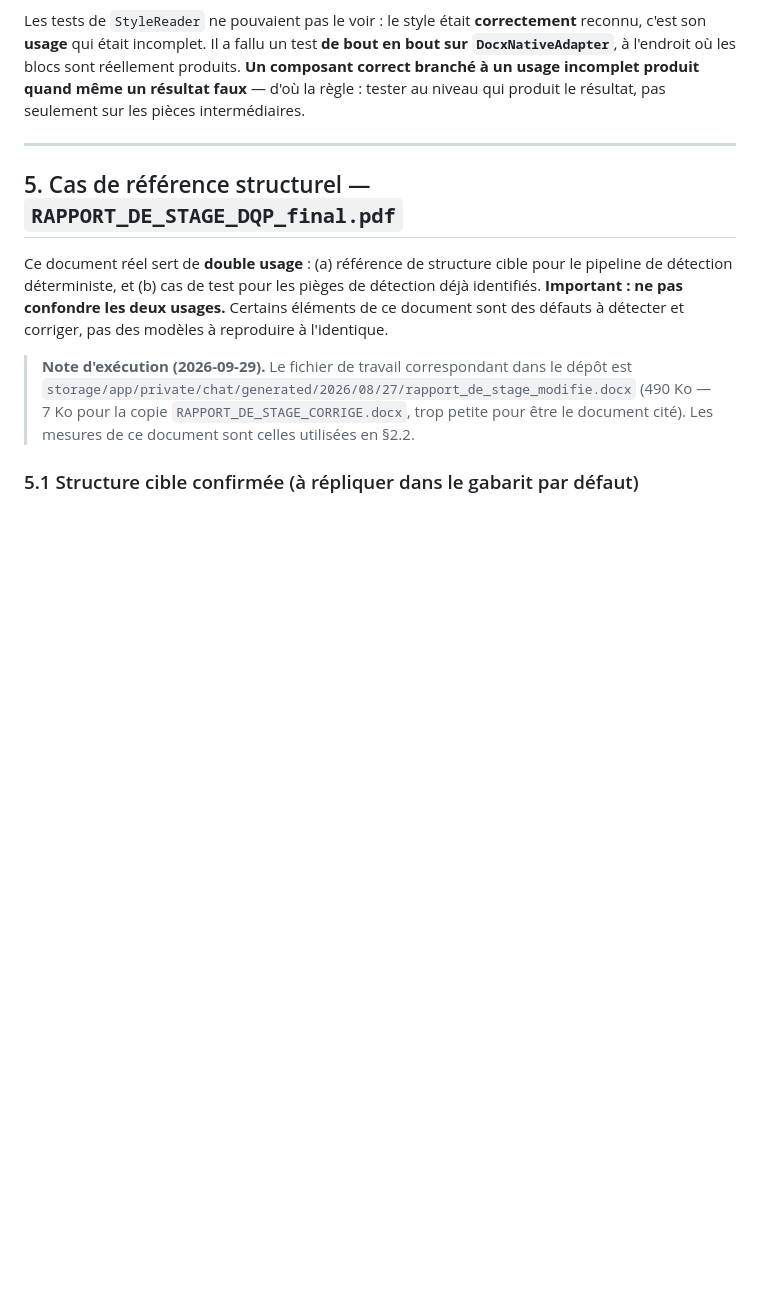
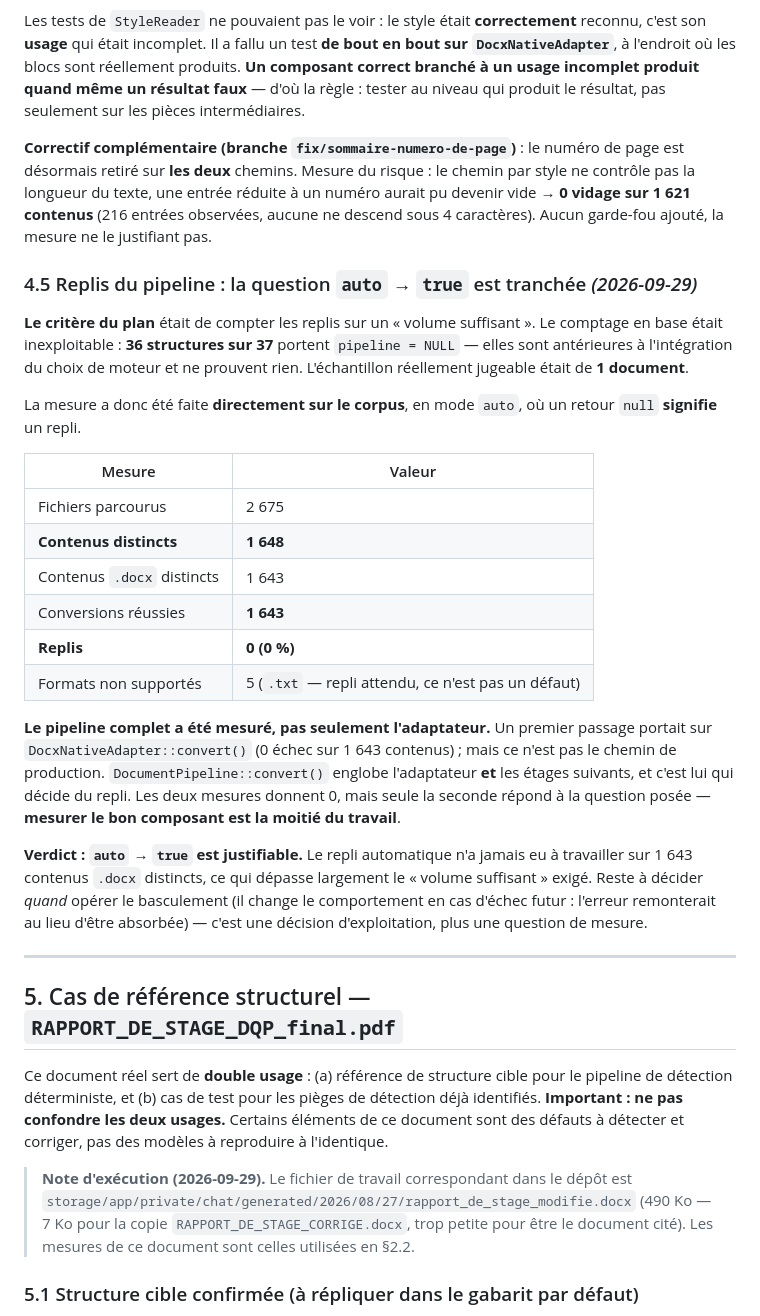
Before and after one commit to matour1/FORMADOC, a Markdown page: ETAT_PROJET_ET_ANGLES_MORTS.md, the part around one of its changes. GitHub-like rendering; blank space fills up the shorter version.

```diff
--- a/ETAT_PROJET_ET_ANGLES_MORTS.md
+++ b/ETAT_PROJET_ET_ANGLES_MORTS.md
@@ -347,6 +347,27 @@ Dans les deux cas, la leçon est la même : **vérifier que l'instrument mesure
 **Troisième défaut, trouvé par le test posé au bon niveau.** `BlockType::TocEntry` a deux producteurs (par style, par contenu). Seul le second retirait le numéro de page : une entrée `toc 1` conservait donc `"CHAPITRE I : PRESENTATION\t2"`, et ce numéro serait recopié dans le sommaire généré — le défaut même que L1.1 devait corriger.
 
 Les tests de `StyleReader` ne pouvaient pas le voir : le style était **correctement** reconnu, c'est son **usage** qui était incomplet. Il a fallu un test **de bout en bout sur `DocxNativeAdapter`**, à l'endroit où les blocs sont réellement produits. **Un composant correct branché à un usage incomplet produit quand même un résultat faux** — d'où la règle : tester au niveau qui produit le résultat, pas seulement sur les pièces intermédiaires.
+
+**Correctif complémentaire (branche `fix/sommaire-numero-de-page`)** : le numéro de page est désormais retiré sur **les deux** chemins. Mesure du risque : le chemin par style ne contrôle pas la longueur du texte, une entrée réduite à un numéro aurait pu devenir vide → **0 vidage sur 1 621 contenus** (216 entrées observées, aucune ne descend sous 4 caractères). Aucun garde-fou ajouté, la mesure ne le justifiant pas.
+
+### 4.5 Replis du pipeline : la question `auto` → `true` est tranchée *(2026-09-29)*
+
+**Le critère du plan** était de compter les replis sur un « volume suffisant ». Le comptage en base était inexploitable : **36 structures sur 37** portent `pipeline = NULL` — elles sont antérieures à l'intégration du choix de moteur et ne prouvent rien. L'échantillon réellement jugeable était de **1 document**.
+
+La mesure a donc été faite **directement sur le corpus**, en mode `auto`, où un retour `null` **signifie** un repli.
+
+| Mesure | Valeur |
+| --- | --- |
+| Fichiers parcourus | 2 675 |
+| **Contenus distincts** | **1 648** |
+| Contenus `.docx` distincts | 1 643 |
+| Conversions réussies | **1 643** |
+| **Replis** | **0 (0 %)** |
+| Formats non supportés | 5 (`.txt` — repli attendu, ce n'est pas un défaut) |
+
+**Le pipeline complet a été mesuré, pas seulement l'adaptateur.** Un premier passage portait sur `DocxNativeAdapter::convert()` (0 échec sur 1 643 contenus) ; mais ce n'est pas le chemin de production. `DocumentPipeline::convert()` englobe l'adaptateur **et** les étages suivants, et c'est lui qui décide du repli. Les deux mesures donnent 0, mais seule la seconde répond à la question posée — **mesurer le bon composant est la moitié du travail**.
+
+**Verdict : `auto` → `true` est justifiable.** Le repli automatique n'a jamais eu à travailler sur 1 643 contenus `.docx` distincts, ce qui dépasse largement le « volume suffisant » exigé. Reste à décider *quand* opérer le basculement (il change le comportement en cas d'échec futur : l'erreur remonterait au lieu d'être absorbée) — c'est une décision d'exploitation, plus une question de mesure.
 
 ---
 
```
Also changed, not shown: other parts of ETAT_PROJET_ET_ANGLES_MORTS.md (+8 -8 lines).
